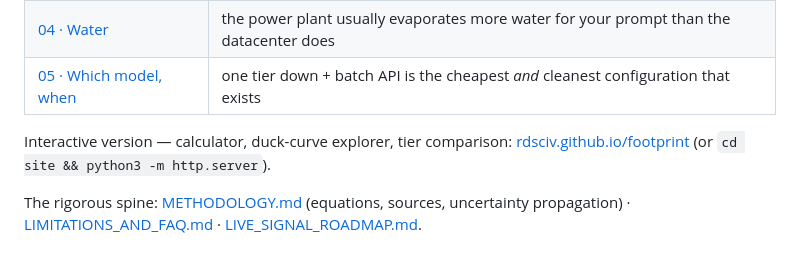
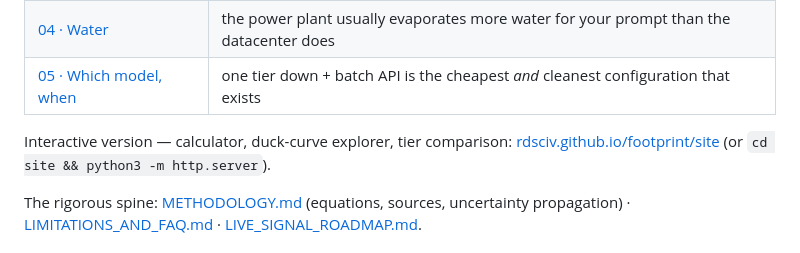
Before and after one commit to rdsciv/footprint, a Markdown page: README.md, the part around the change. GitHub-like rendering.

Commit message:
docs: Pages is served from repo root, so the calculator lives at /site/

```diff
--- a/README.md
+++ b/README.md
@@ -60,7 +60,7 @@ Five deep dives, each standalone (and each the receipts behind a coefficient):
 | [04 · Water](./docs/04-water.md) | the power plant usually evaporates more water for your prompt than the datacenter does |
 | [05 · Which model, when](./docs/05-which-model-when.md) | one tier down + batch API is the cheapest *and* cleanest configuration that exists |
 
-Interactive version — calculator, duck-curve explorer, tier comparison: [rdsciv.github.io/footprint](https://rdsciv.github.io/footprint/) (or `cd site && python3 -m http.server`).
+Interactive version — calculator, duck-curve explorer, tier comparison: [rdsciv.github.io/footprint/site](https://rdsciv.github.io/footprint/site/) (or `cd site && python3 -m http.server`).
 
 The rigorous spine: [METHODOLOGY.md](./METHODOLOGY.md) (equations, sources, uncertainty propagation) · [LIMITATIONS_AND_FAQ.md](./LIMITATIONS_AND_FAQ.md) · [LIVE_SIGNAL_ROADMAP.md](./LIVE_SIGNAL_ROADMAP.md).
 
```
